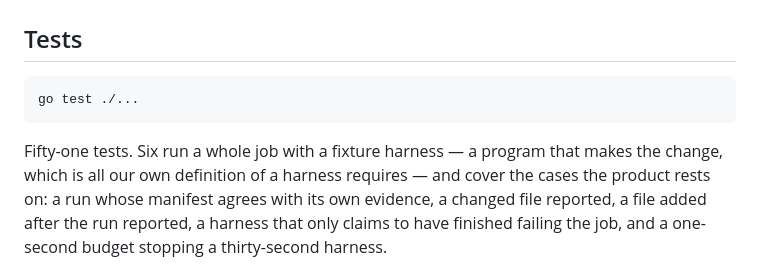
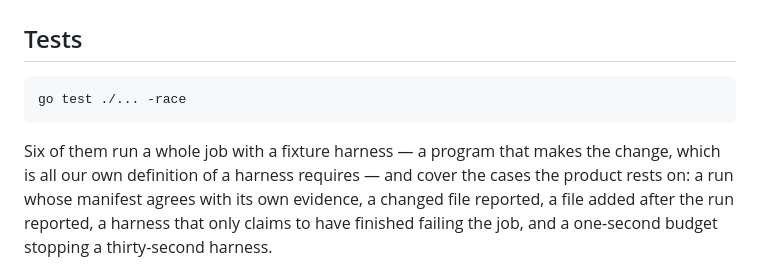
Before and after one commit to getlatentic/gusto, a Markdown page: README.md, the part around the change. GitHub-like rendering.

Commit message:
docs: stop keeping a test count by hand
The number in the README went stale twice in a day, once per branch that
landed. What the tests cover is the useful part and it does not decay; the
command prints the count for anybody who wants it.

````diff
--- a/README.md
+++ b/README.md
@@ -198,10 +198,10 @@ stops before starting the harness and says no model answers at that address.
 ## Tests
 
 ```bash
-go test ./...
+go test ./... -race
 ```
 
-Fifty-one tests. Six run a whole job with a fixture harness — a program that makes the
+Six of them run a whole job with a fixture harness — a program that makes the
 change, which is all our own definition of a harness requires — and cover the
 cases the product rests on: a run whose manifest agrees with its own evidence, a
 changed file reported, a file added after the run reported, a harness that only
````
